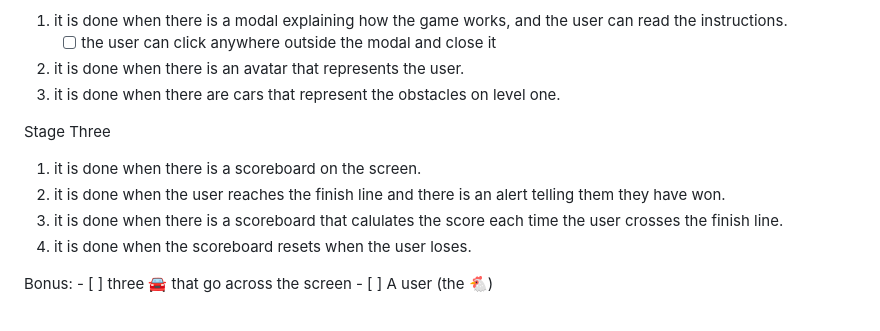
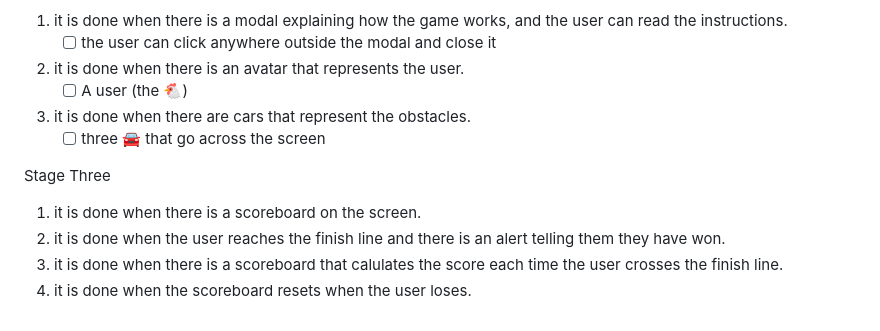
Before and after one commit to isabella-romero/Project-game, a Markdown page: README.md, the part around the change. GitHub-like rendering.

```diff
--- a/README.md
+++ b/README.md
@@ -31,7 +31,9 @@ Stage two
 1. it is done when there is a modal explaining how the game works, and the user can read the instructions.
    - [ ] the user can click anywhere outside the modal and close it
 3. it is done when there is an avatar that represents the user.
-4. it is done when there are cars that represent the obstacles on level one.
+    - [ ] A user (the 🐔)
+5. it is done when there are cars that represent the obstacles.
+    - [ ] three 🚘 that go across the screen
 
 Stage Three
 
@@ -39,9 +41,3 @@ Stage Three
 2. it is done when the user reaches the finish line and there is an alert telling them they have won.
 3. it is done when there is a scoreboard that calulates the score each time the user crosses the finish line.
 4. it is done when the scoreboard resets when the user loses.
-
-
-
-Bonus:
-     - [ ] three 🚘 that go across the screen
-     - [ ] A user (the 🐔)
```
